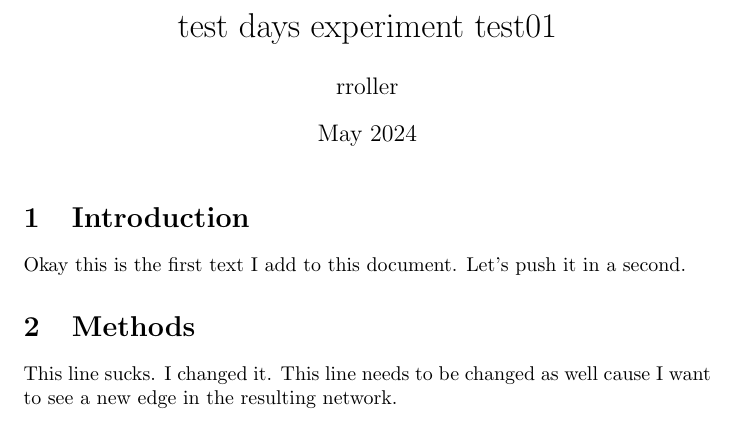
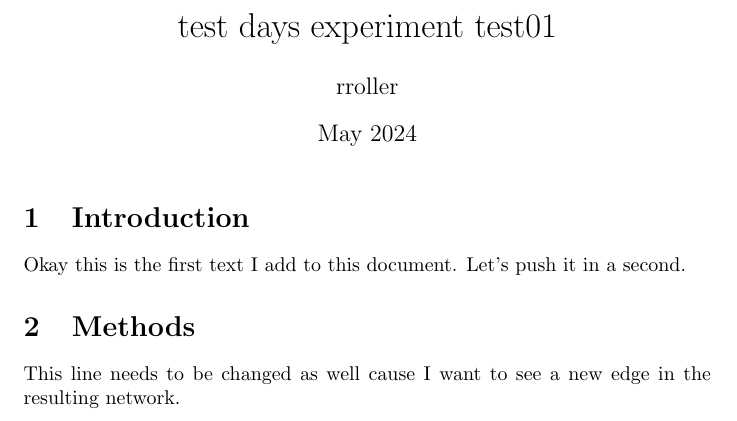
Before and after one commit to RamonaRoller/test-days-experiment-test01, a LaTeX document (main.tex): part of the page, cut so that both start at the same text. Compiled offline with pdfLaTeX.

Commit message:
deleted a line

```diff
--- a/main.tex
+++ b/main.tex
@@ -14,7 +14,6 @@ Okay this is the first text I add to this document. Let's push it in a second.
 
 
 \section{Methods}
-This line sucks. I changed it.
 This line needs to be changed as well cause I want to see a new edge in the resulting network.
 
 
```
